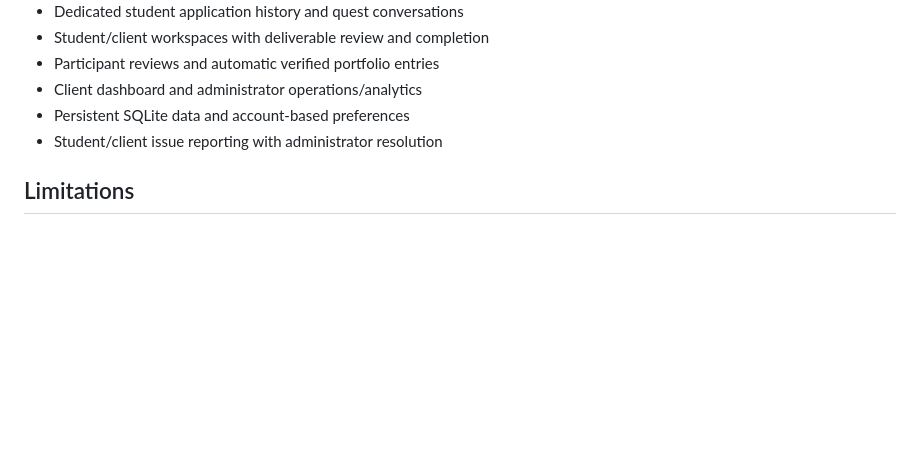
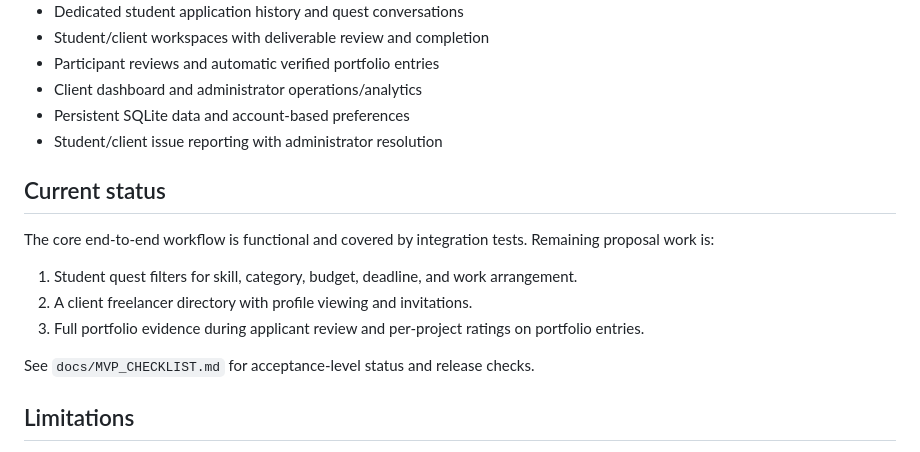
Before and after one commit to FRSunmine/ITISDEV-09, a Markdown page: README.md, the part around the change. GitHub-like rendering; blank space fills up the shorter version.

Commit message:
feat: add current status section and outline remaining proposal work in README

```diff
--- a/README.md
+++ b/README.md
@@ -79,6 +79,17 @@ This permanently removes local changes and recreates the database with the sampl
 - Persistent SQLite data and account-based preferences
 - Student/client issue reporting with administrator resolution
 
+## Current status
+
+The core end-to-end workflow is functional and covered by integration tests. Remaining proposal
+work is:
+
+1. Student quest filters for skill, category, budget, deadline, and work arrangement.
+2. A client freelancer directory with profile viewing and invitations.
+3. Full portfolio evidence during applicant review and per-project ratings on portfolio entries.
+
+See `docs/MVP_CHECKLIST.md` for acceptance-level status and release checks.
+
 ## Limitations
 
 - Real-time messaging, notifications, uploads, password reset, and email delivery are not implemented.
```
